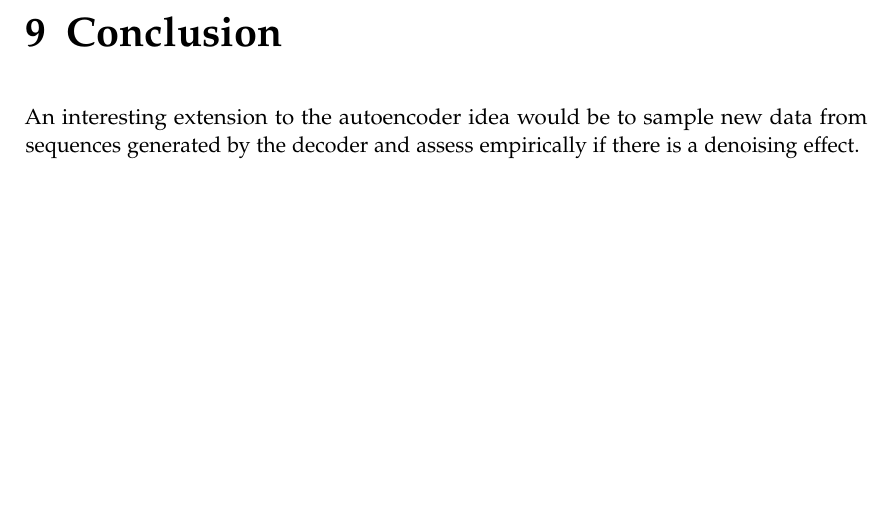
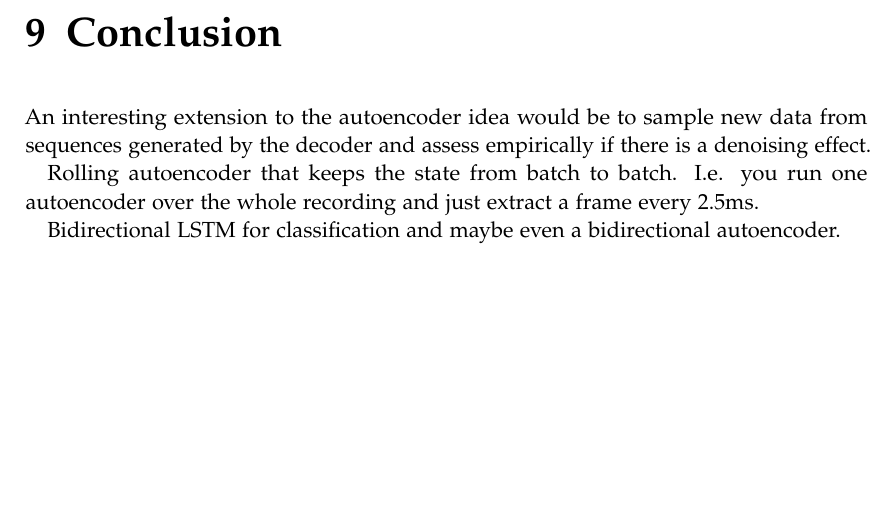
Before and after one commit to martenlienen/master-thesis, a LaTeX thesis (doc/main.tex, which reads doc/chapters/conclusion.tex): part of page 27 of 31, cut so that both start at the same text. Compiled offline with pdfLaTeX.

Commit message:
Add scrapped ideas a future work

```diff
--- a/doc/chapters/conclusion.tex
+++ b/doc/chapters/conclusion.tex
@@ -5,3 +5,9 @@
 An interesting extension to the autoencoder idea would be to sample new data
 from sequences generated by the decoder and assess empirically if there is a
 denoising effect.
+
+Rolling autoencoder that keeps the state from batch to batch. I.e. you run one
+autoencoder over the whole recording and just extract a frame every 2.5ms.
+
+Bidirectional LSTM for classification and maybe even a bidirectional
+autoencoder.
```
